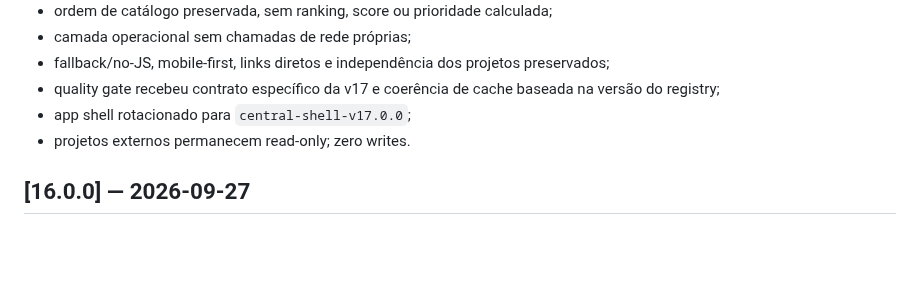
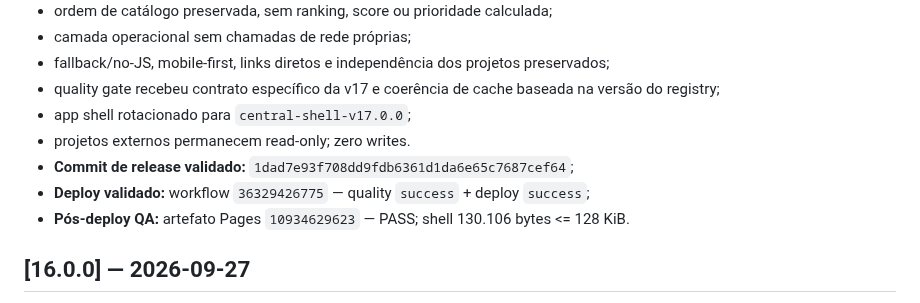
Before and after one commit to RodrigoRosaDantas/central-estudos, a Markdown page: CHANGELOG.md, the part around the change. GitHub-like rendering; blank space fills up the shorter version.

```diff
--- a/CHANGELOG.md
+++ b/CHANGELOG.md
@@ -11,6 +11,9 @@
 - quality gate recebeu contrato específico da v17 e coerência de cache baseada na versão do registry;
 - app shell rotacionado para `central-shell-v17.0.0`;
 - projetos externos permanecem read-only; zero writes.
+- **Commit de release validado:** `1dad7e93f708dd9fdb6361d1da6e65c7687cef64`;
+- **Deploy validado:** workflow `36329426775` — quality `success` + deploy `success`;
+- **Pós-deploy QA:** artefato Pages `10934629623` — PASS; shell 130.106 bytes <= 128 KiB.
 
 
 ## [16.0.0] — 2026-09-27
```
Also changed, not shown: docs/V20-CHECKPOINT.md (+23 -3 lines).
